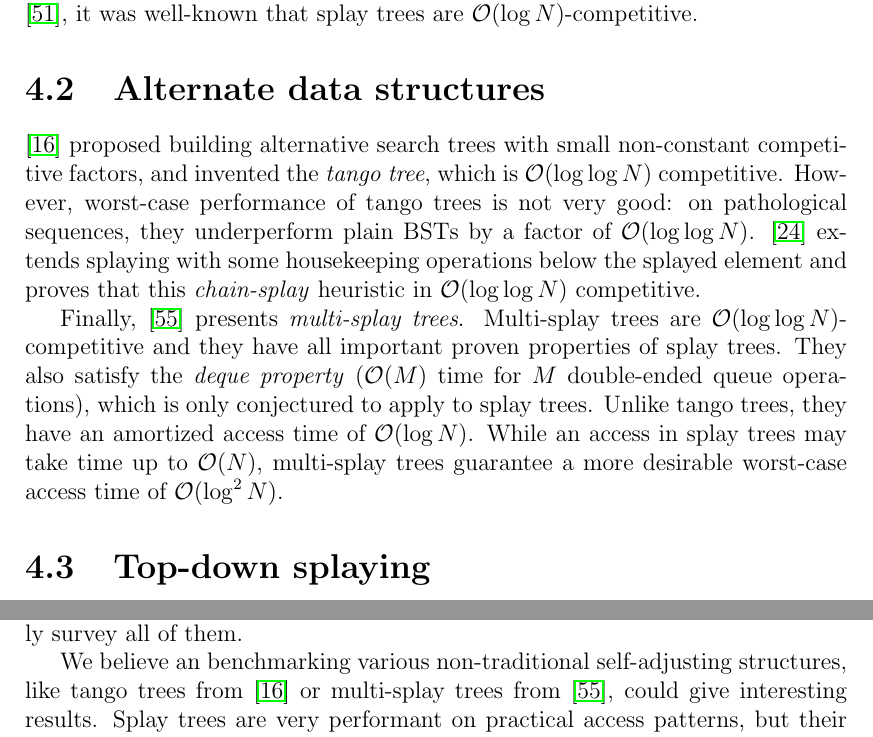
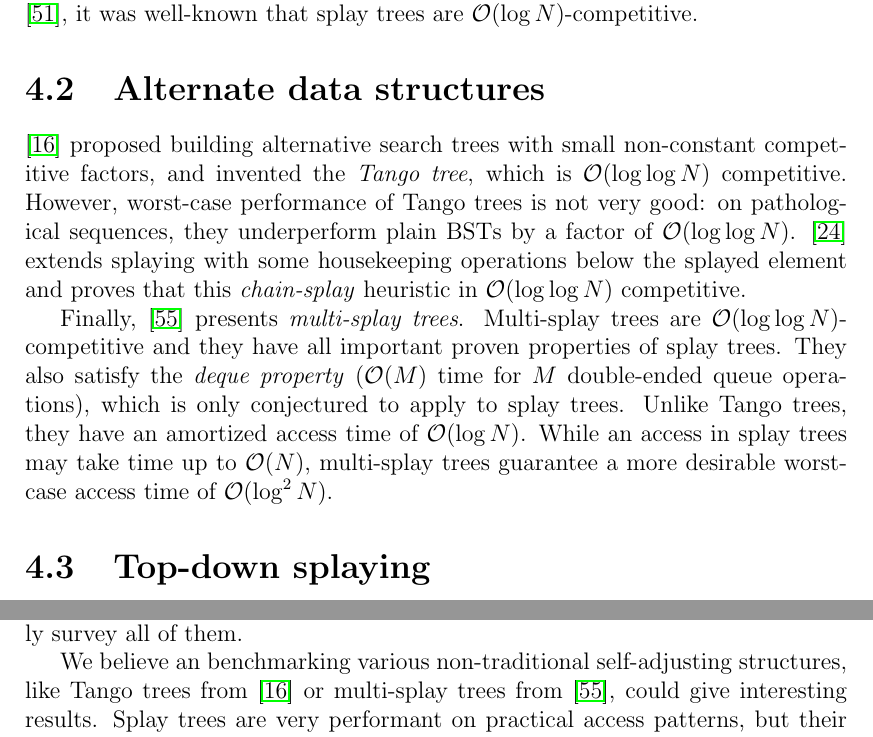
Before and after one commit to agentydragon/thesis, a LaTeX thesis (text/thesis.tex, which reads text/epilog.tex, text/splay.tex): two parts of pages 26 and 58 of 67, joined at a grey line, cut so that both start at the same text. Compiled offline with pdfLaTeX.

Commit message:
"Tango", not "tango" (see 'Dynamic Optimality - Almost')

```diff
--- a/text/epilog.tex
+++ b/text/epilog.tex
@@ -26,7 +26,7 @@ The space-time limitations of this thesis unfortunately did not permit us to
 completely survey all of them.
 
 We believe an benchmarking various non-traditional self-adjusting structures,
-like tango trees from \cite{tango} or multi-splay trees from
+like Tango trees from \cite{tango} or multi-splay trees from
 \cite{multisplay-trees}, could give interesting results. Splay trees are very
 performant on practical access patterns, but their worst-case $\O(N)$ behavior
 limits their usefulness in time-sensitive systems. Some self-adjusting
--- a/text/splay.tex
+++ b/text/splay.tex
@@ -362,8 +362,8 @@ $\O(\log N)$-competitive.
 
 \section{Alternate data structures}
 \cite{tango} proposed building alternative search trees with small
-non-constant competitive factors, and invented the \emph{tango tree}, which
-is $\O(\log\log N)$ competitive. However, worst-case performance of tango trees
+non-constant competitive factors, and invented the \emph{Tango tree}, which
+is $\O(\log\log N)$ competitive. However, worst-case performance of Tango trees
 is not very good: on pathological sequences, they underperform plain BSTs
 by a factor of $\O(\log\log N)$.
 \cite{chain-splaying} extends splaying with some housekeeping operations
@@ -375,7 +375,7 @@ Multi-splay trees are $\O(\log\log N)$-competitive and they have all important
 proven properties of splay trees. They also satisfy the \emph{deque property}
 ($\O(M)$ time for $M$ double-ended queue operations), which is only conjectured
 to apply to splay trees.
-Unlike tango trees, they have an amortized access time of $\O(\log N)$.
+Unlike Tango trees, they have an amortized access time of $\O(\log N)$.
 While an access in splay trees may take time up to $\O(N)$, multi-splay trees
 guarantee a more desirable worst-case access time of $\O(\log^2 N)$.
 
```
